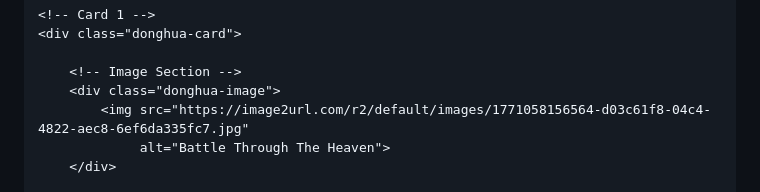
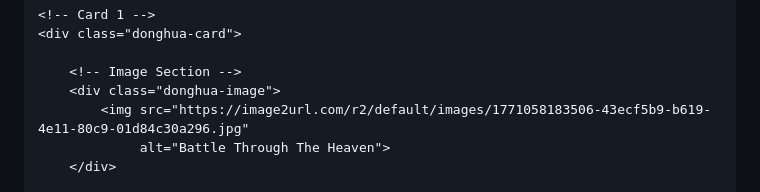
Before and after one commit to FLAMELOTUS2/Donghua-Glaxy-, a Markdown page: README.md, the part around the change. Drawn GitHub-style.

```diff
--- a/README.md
+++ b/README.md
@@ -219,7 +219,7 @@
 
         <!-- Image Section -->
         <div class="donghua-image">
-            <img src="https://image2url.com/r2/default/images/1771058156564-d03c61f8-04c4-4822-aec8-6ef6da335fc7.jpg"
+            <img src="https://image2url.com/r2/default/images/1771058183506-43ecf5b9-b619-4e11-80c9-01d84c30a296.jpg"
                  alt="Battle Through The Heaven">
         </div>
 
```
